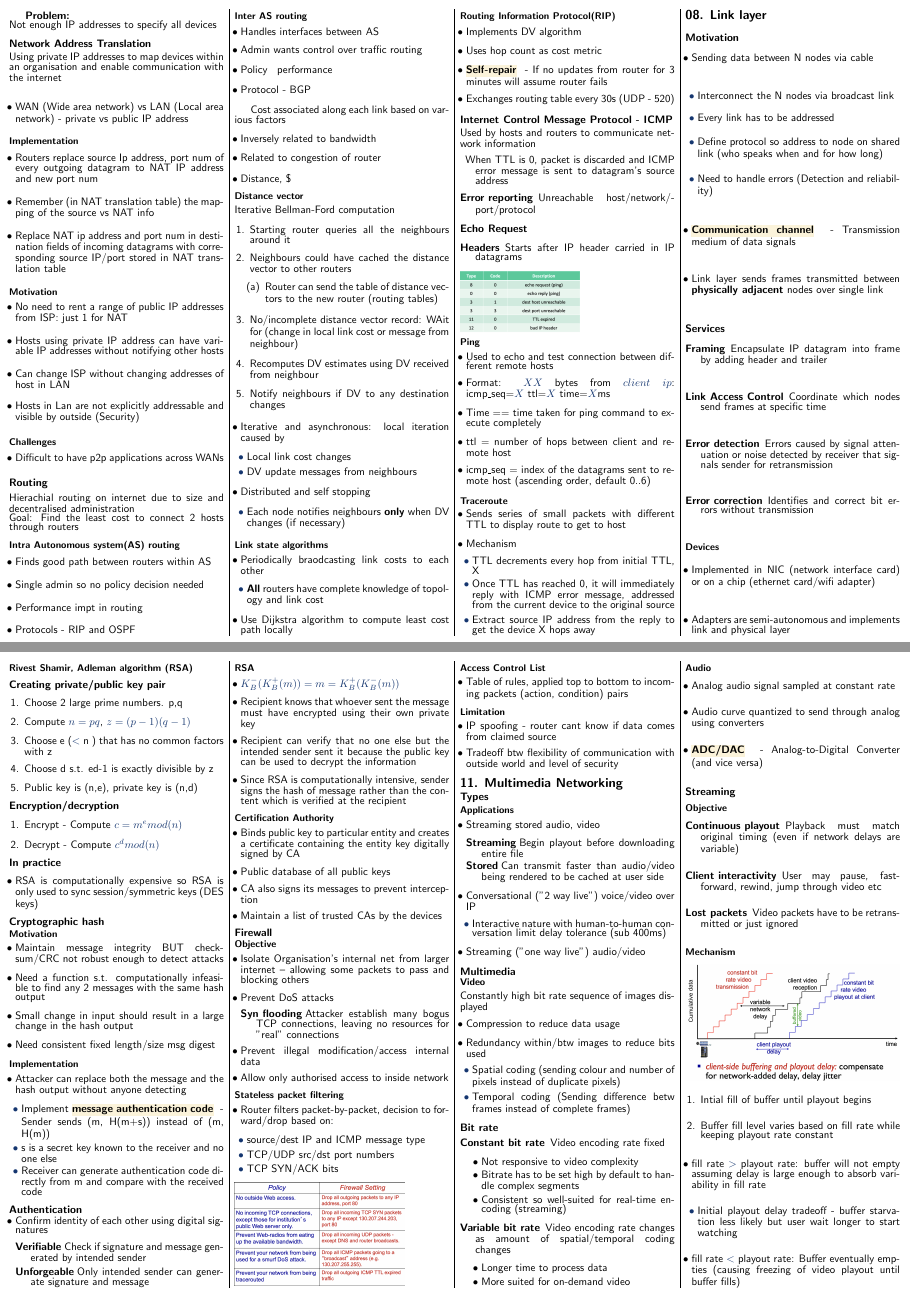
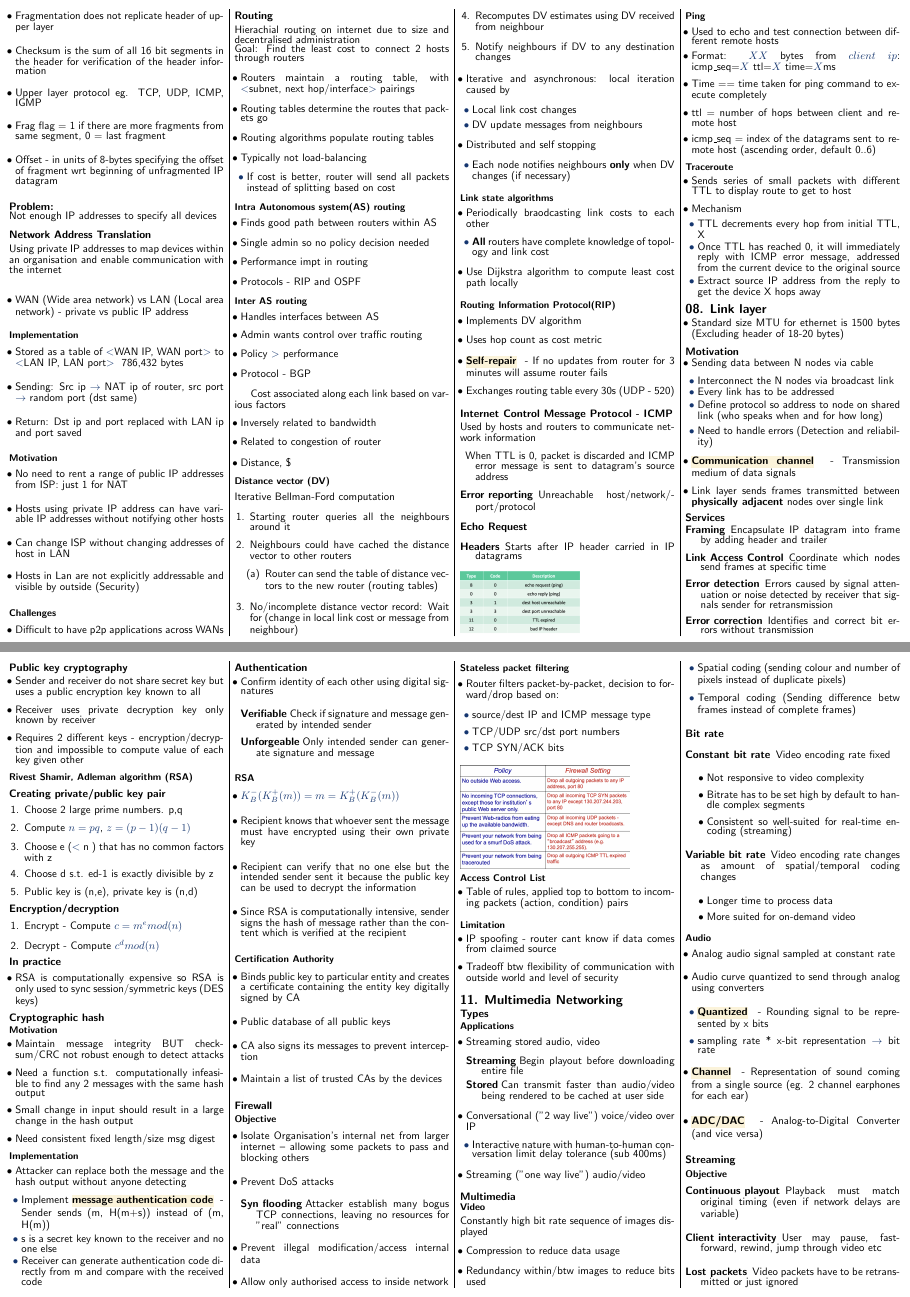
Before and after one commit to securespider/nus-cheatsheet, a LaTeX document (CS2105/cs2105-cheatsheet.tex): pages 7 and 10 of 11 before the commit and pages 7 and 10 of 12 after it, joined at a grey line. Compiled offline with pdfLaTeX.

Commit message:
added summary

```diff
--- a/CS2105/cs2105-cheatsheet.tex
+++ b/CS2105/cs2105-cheatsheet.tex
@@ -833,12 +856,15 @@ Send ACKs every other packet OR after timeout of packet OR receive gapped packet
 	\item Fragmentation frequently occur in router but only reassembled at the destination
 \end{itemize}
 \includegraphics[scale=0.2]{ipv4-datagram-format}
-\begin{itemize}
+\end{multicols*}
+\begin{multicols*}{4}
+\begin{itemize}
+	\item Fragmentation does not replicate header of upper layer
+	\item Checksum is the sum of all 16 bit segments in the header for verification of the header information
+	\item Upper layer protocol eg. TCP, UDP, ICMP, IGMP
 	\item Frag flag = 1 if there are more fragments from same segment, 0 = last fragment
 	\item Offset - in units of 8-bytes specifying the offset of fragment wrt beginning of unfragmented IP datagram
 \end{itemize}
-\end{multicols*}
-\begin{multicols*}{4}
 \textbf{Problem:}\\
 Not enough IP addresses to specify all devices
 \subsection{Network Address Translation}
@@ -848,9 +874,9 @@ Using private IP addresses to map devices within an organisation and enable comm
 \end{itemize}
 \subsubsection{Implementation}
 \begin{itemize}
-	\item Routers replace source Ip address, port num of every outgoing datagram to NAT IP address and new port num
-	\item Remember (in NAT translation table) the mapping of the source vs NAT info
-	\item Replace NAT ip address and port num in destination fields of incoming datagrams with corresponding source IP/port stored in NAT translation table
+	\item Stored as a table of $<$WAN IP, WAN port$>$ to $<$LAN IP, LAN port$>$ ~786,432 bytes
+	\item Sending: Src ip $\rightarrow$ NAT ip of router, src port $\rightarrow$ random port (dst same)
+	\item Return: Dst ip and port replaced with LAN ip and port saved
 \end{itemize}
 
 \subsubsection{Motivation}
@@ -869,6 +895,15 @@ Using private IP addresses to map devices within an organisation and enable comm
 \subsection{Routing}
 Hierachial routing on internet due to size and decentralised administration\\
 Goal: Find the least cost to connect 2 hosts through routers
+\begin{itemize}
+	\item Routers maintain a routing table, with $<$subnet, next hop\slash interface$>$ pairings
+	\item Routing tables determine the routes that packets go
+	\item Routing algorithms populate routing tables
+	\item Typically not load-balancing
+	\begin{itemize}
+		\item If cost is better, router will send all packets instead of splitting based on cost
+	\end{itemize}
+\end{itemize}
 \subsubsection{Intra Autonomous system(AS) routing}
 \begin{itemize}
 	\item Finds good path between routers within AS
@@ -892,7 +927,7 @@ Cost associated along each link based on various factors
 	\item Distance, \$
 \end{itemize}
 
-\subsubsection{Distance vector}
+\subsubsection{Distance vector (DV)}
 Iterative Bellman-Ford computation
 \begin{enumerate}
 	\item Starting router queries all the neighbours around it
@@ -963,6 +998,9 @@ Used by hosts and routers to communicate network information
 	\end{itemize}
 \end{itemize}
 \section{08. Link layer}
+\begin{itemize}
+	\item Standard size MTU for ethernet is 1500 bytes (Excluding header of 18-20 bytes)
+\end{itemize}
 \subsection{Motivation}
 \begin{itemize}
 	\item Sending data between N nodes via cable
@@ -1432,6 +1475,11 @@ Constantly high bit rate sequence of images displayed
 \begin{itemize}
 	\item Analog audio signal sampled at constant rate
 	\item Audio curve quantized to send through analog using converters
+	\begin{itemize}
+		\item \keyword{Quantized}{Rounding signal to be represented by x bits}
+		\item sampling rate * x-bit representation $\rightarrow$ bit rate
+	\end{itemize}
+	\item \keyword{Channel}{Representation of sound coming from a single source (eg. 2 channel earphones for each ear)}
 	\item \keyword{ADC/DAC}{Analog-to-Digital Converter (and vice versa)}
 \end{itemize}
 
```
Also changed, not shown: CS2105/cs2105-cheatsheet.tex (68 more changed lines). Lines whose indentation alone changed are shown as unchanged.
